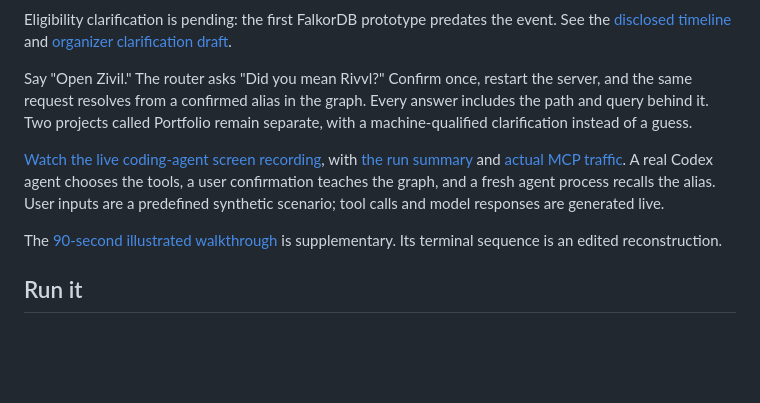
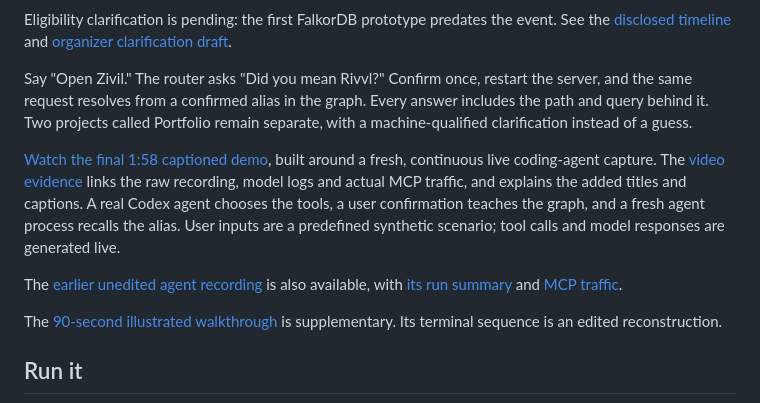
Before and after one commit to Absterrg0/circe-graph, a Markdown page: README.md, the part around the change. GitHub-like rendering; blank space fills up the shorter version.

Commit message:
docs: link final verified hackathon demo

```diff
--- a/README.md
+++ b/README.md
@@ -6,7 +6,9 @@ Eligibility clarification is pending: the first FalkorDB prototype predates the
 
 Say "Open Zivil." The router asks "Did you mean Rivvl?" Confirm once, restart the server, and the same request resolves from a confirmed alias in the graph. Every answer includes the path and query behind it. Two projects called Portfolio remain separate, with a machine-qualified clarification instead of a guess.
 
-[Watch the live coding-agent screen recording](docs/agent-demo.mp4), with [the run summary](docs/evidence/agent-demo.json) and [actual MCP traffic](docs/evidence/agent-demo-mcp.jsonl). A real Codex agent chooses the tools, a user confirmation teaches the graph, and a fresh agent process recalls the alias. User inputs are a predefined synthetic scenario; tool calls and model responses are generated live.
+[Watch the final 1:58 captioned demo](docs/final-demo.mp4), built around a fresh, continuous live coding-agent capture. The [video evidence](docs/evidence/final-video.md) links the raw recording, model logs and actual MCP traffic, and explains the added titles and captions. A real Codex agent chooses the tools, a user confirmation teaches the graph, and a fresh agent process recalls the alias. User inputs are a predefined synthetic scenario; tool calls and model responses are generated live.
+
+The [earlier unedited agent recording](docs/agent-demo.mp4) is also available, with [its run summary](docs/evidence/agent-demo.json) and [MCP traffic](docs/evidence/agent-demo-mcp.jsonl).
 
 The [90-second illustrated walkthrough](docs/demo.mp4) is supplementary. Its terminal sequence is an edited reconstruction.
 
```
Also changed, not shown: docs/submission/entry.md (+2 -0 lines).
